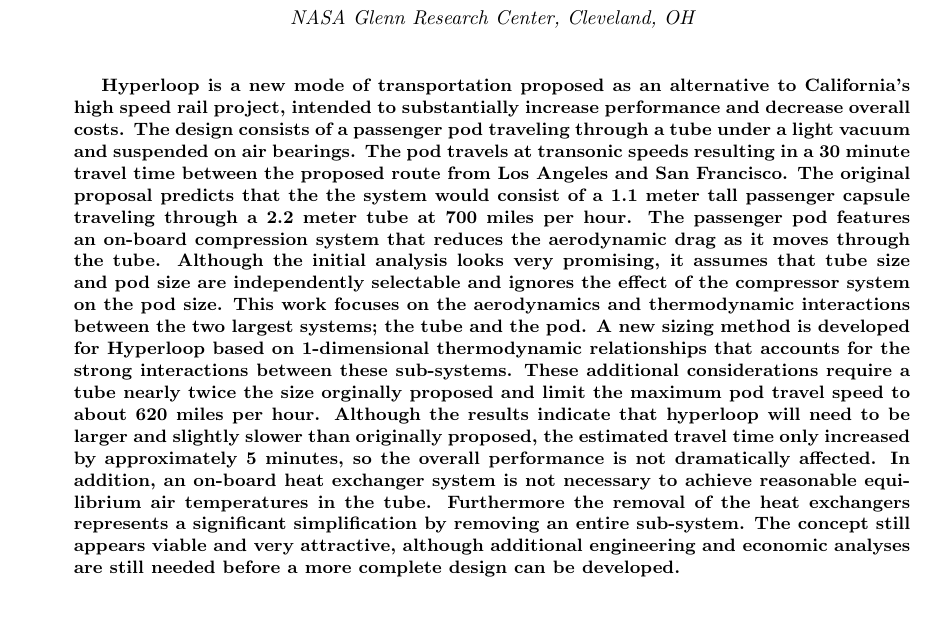
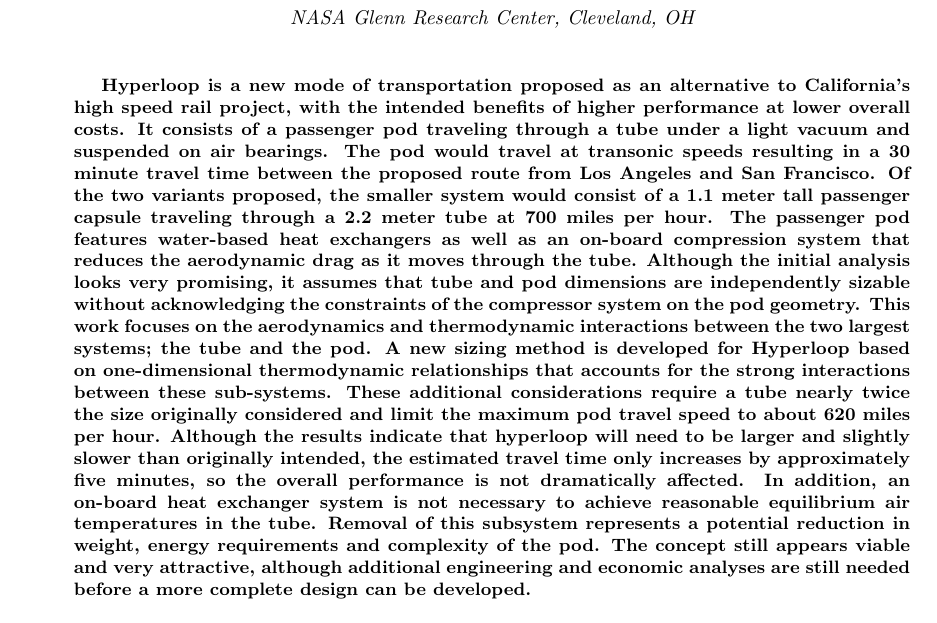
Before and after one commit to JustinSGray/Hyperloop, a LaTeX paper (NASA-TM/heading.tex): part of page 1 of 20, cut so that both start at the same text. Compiled offline with pdfLaTeX.

Commit message:
jeff changes

```diff
--- a/NASA-TM/heading.tex
+++ b/NASA-TM/heading.tex
@@ -82,18 +82,21 @@
 \maketitle
 
 \begin{abstract}
-Hyperloop is a new mode of transportation proposed as an alternative to California's high speed rail project, intended to substantially increase performance and decrease overall costs.
-The design consists of a passenger pod traveling through a tube under a light vacuum and suspended on air bearings.
-The pod travels at transonic speeds resulting in a 30 minute travel time between the proposed route from Los Angeles and San Francisco.
-The original proposal predicts that the the system would consist of a 1.1 meter tall passenger capsule traveling through a 2.2 meter tube at 700 miles per hour.
-The passenger pod features an on-board compression system that reduces the aerodynamic drag as it moves through the tube.
-Although the initial analysis looks very promising, it assumes that tube size and pod size are independently selectable and ignores the effect of the compressor system on the pod size.
+Hyperloop is a new mode of transportation proposed as an alternative to California's high speed rail project,
+with the intended benefits of higher performance at lower overall costs.
+It consists of a passenger pod traveling through a tube under a light vacuum and suspended on air bearings.
+The pod would travel at transonic speeds resulting in a 30 minute travel time between the proposed route from Los Angeles and San Francisco.
+Of the two variants proposed, the smaller system would consist of a 1.1 meter tall passenger capsule traveling through a 2.2 meter tube at 700 miles per hour.
+The passenger pod features water-based heat exchangers as well as an on-board compression system that reduces the aerodynamic drag as it moves through the tube.
+Although the initial analysis looks very promising,
+it assumes that tube and pod dimensions are independently sizable without acknowledging the constraints of the compressor system on the pod geometry.
 This work focuses on the aerodynamics and thermodynamic interactions between the two largest systems; the tube and the pod.
-A new sizing method is developed for Hyperloop based on 1-dimensional thermodynamic relationships that accounts for the strong interactions between these sub-systems.
-These additional considerations require a tube nearly twice the size orginally proposed and limit the maximum pod travel speed to about 620 miles per hour.
-Although the results indicate that hyperloop will need to be larger and slightly slower than originally proposed, the estimated travel time only increased by approximately 5 minutes, so the overall performance is not dramatically affected.
+A new sizing method is developed for Hyperloop based on one-dimensional thermodynamic relationships that accounts for the strong interactions between these sub-systems.
+These additional considerations require a tube nearly twice the size originally considered and limit the maximum pod travel speed to about 620 miles per hour.
+Although the results indicate that hyperloop will need to be larger and slightly slower than originally intended,
+the estimated travel time only increases by approximately five minutes, so the overall performance is not dramatically affected.
 In addition, an on-board heat exchanger system is not necessary to achieve reasonable equilibrium air temperatures in the tube.
-Furthermore the removal of the heat exchangers represents a significant simplification by removing an entire sub-system.
+Removal of this subsystem represents a potential reduction in weight, energy requirements and complexity of the pod.
 The concept still appears viable and very attractive, although additional engineering and economic analyses are still needed before a more complete design can be developed.
 
 
```
